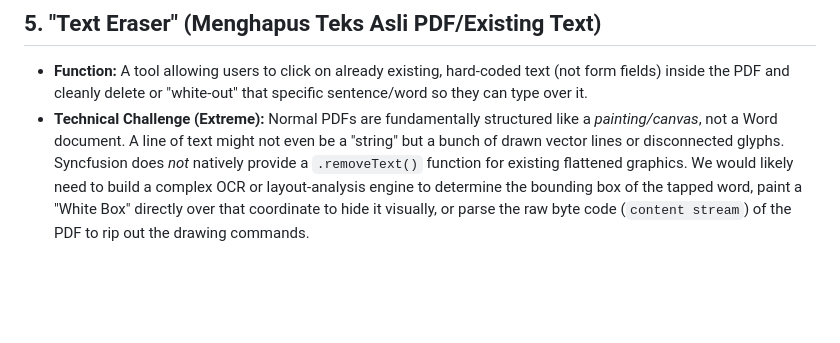
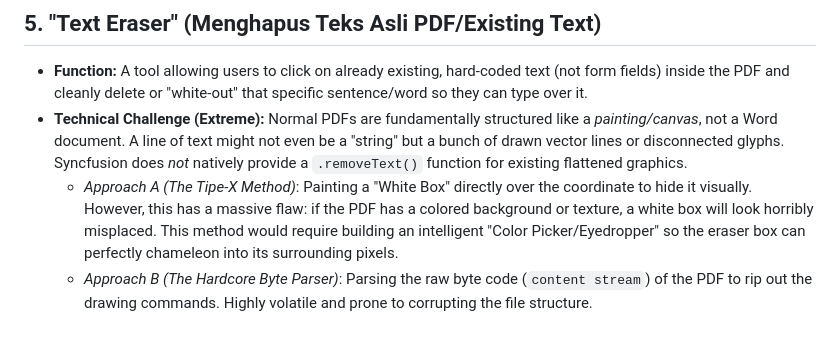
Before and after one commit to kareem96/pdf-expert-flutter, a Markdown page: FEATURE_IDEAS.md, the part around the change. Rendered like a GitHub page; blank space fills up the shorter version.

Commit message:
docs: added background color flaw note

```diff
--- a/FEATURE_IDEAS.md
+++ b/FEATURE_IDEAS.md
@@ -20,4 +20,6 @@ This document contains a curated list of high-level, premium features planned fo
 
 ## 5. "Text Eraser" (Menghapus Teks Asli PDF/Existing Text)
 - **Function:** A tool allowing users to click on already existing, hard-coded text (not form fields) inside the PDF and cleanly delete or "white-out" that specific sentence/word so they can type over it.
-- **Technical Challenge (Extreme):** Normal PDFs are fundamentally structured like a *painting/canvas*, not a Word document. A line of text might not even be a "string" but a bunch of drawn vector lines or disconnected glyphs. Syncfusion does *not* natively provide a `.removeText()` function for existing flattened graphics. We would likely need to build a complex OCR or layout-analysis engine to determine the bounding box of the tapped word, paint a "White Box" directly over that coordinate to hide it visually, or parse the raw byte code (`content stream`) of the PDF to rip out the drawing commands.
+- **Technical Challenge (Extreme):** Normal PDFs are fundamentally structured like a *painting/canvas*, not a Word document. A line of text might not even be a "string" but a bunch of drawn vector lines or disconnected glyphs. Syncfusion does *not* natively provide a `.removeText()` function for existing flattened graphics.
+  - *Approach A (The Tipe-X Method)*: Painting a "White Box" directly over the coordinate to hide it visually. However, this has a massive flaw: if the PDF has a colored background or texture, a white box will look horribly misplaced. This method would require building an intelligent "Color Picker/Eyedropper" so the eraser box can perfectly chameleon into its surrounding pixels.
+  - *Approach B (The Hardcore Byte Parser)*: Parsing the raw byte code (`content stream`) of the PDF to rip out the drawing commands. Highly volatile and prone to corrupting the file structure.
```
